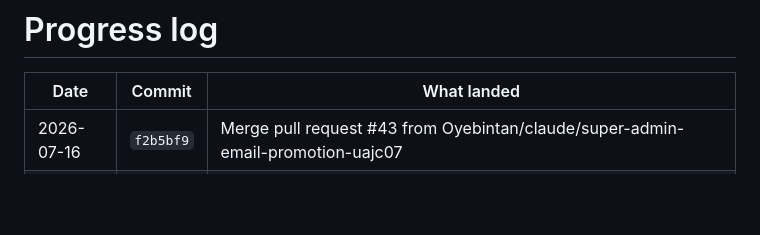
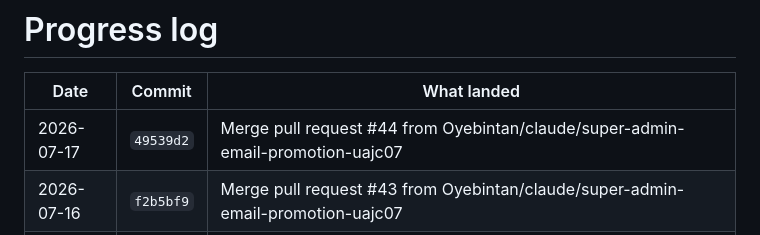
Before and after one commit to Oyebintan/Siwes-Finder, a Markdown page: PROGRESS.md, the part around the change. Rendered like a GitHub page; blank space fills up the shorter version.

Commit message:
chore(progress): log 49539d2 [skip ci]

```diff
--- a/PROGRESS.md
+++ b/PROGRESS.md
@@ -7,6 +7,7 @@
 
 | Date | Commit | What landed |
 |---|---|---|
+| 2026-07-17 | `49539d2` | Merge pull request #44 from Oyebintan/claude/super-admin-email-promotion-uajc07 |
 | 2026-07-16 | `f2b5bf9` | Merge pull request #43 from Oyebintan/claude/super-admin-email-promotion-uajc07 |
 | 2026-07-14 | `a165373` | Merge pull request #42 from Oyebintan/claude/super-admin-email-promotion-uajc07 |
 | 2026-07-14 | `c9ae4dd` | Merge pull request #41 from Oyebintan/claude/super-admin-email-promotion-uajc07 |
```
